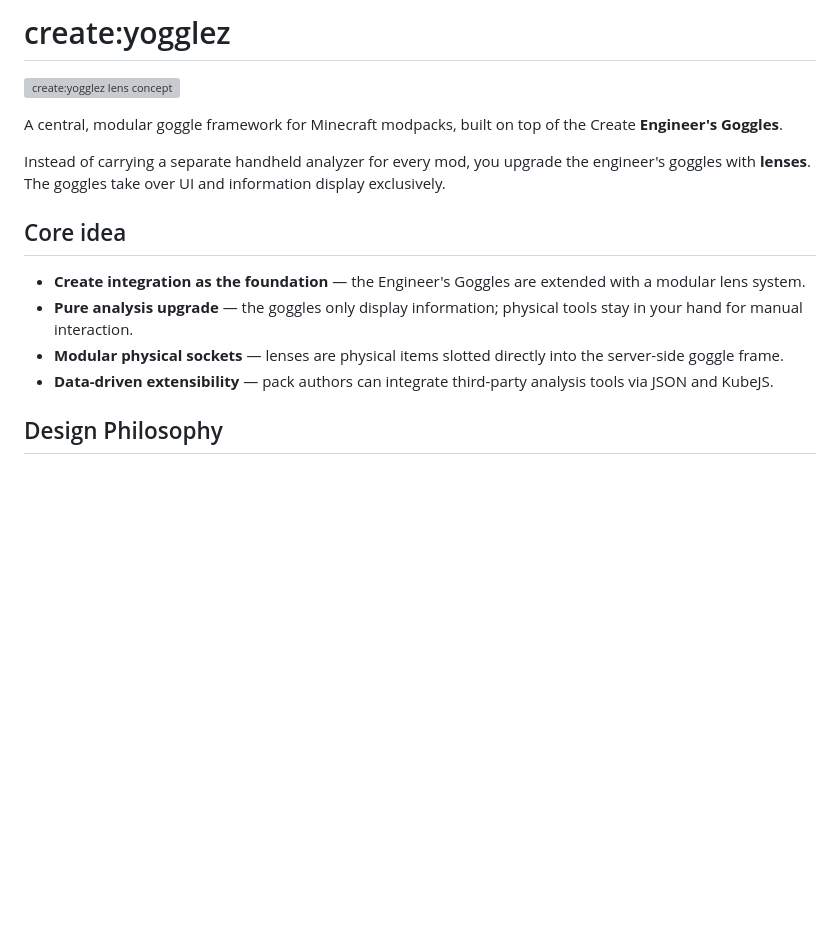
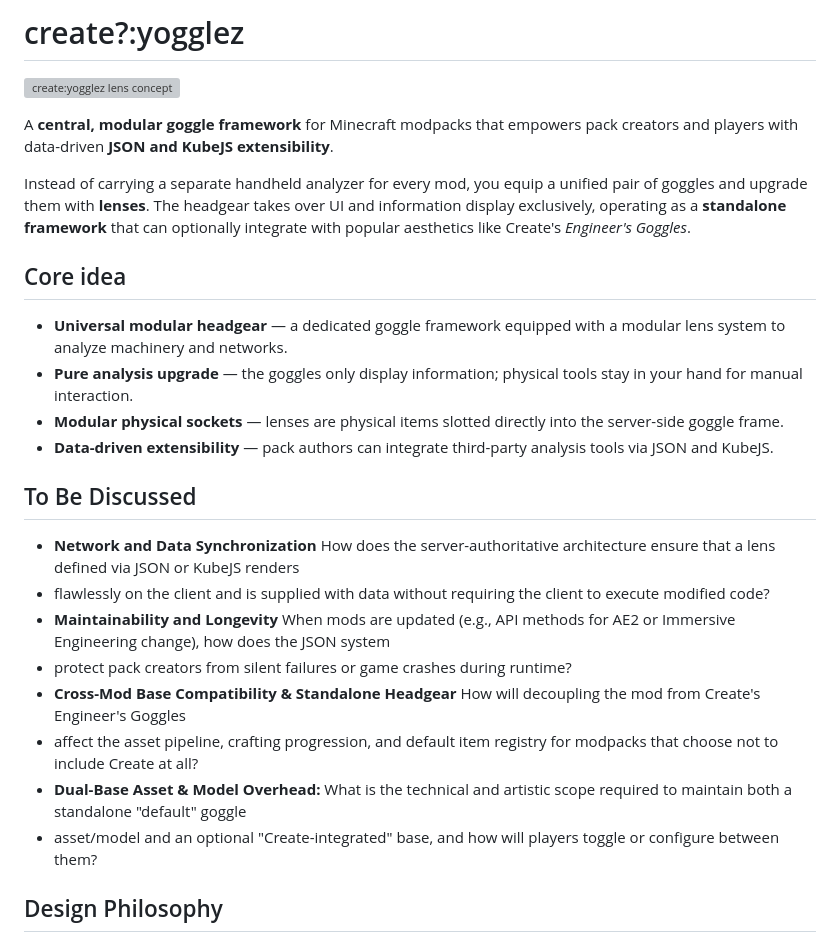
Before and after one commit to momokli/create-yogglez, a Markdown page: README.md, the part around the change. Drawn GitHub-style; blank space fills up the shorter version; grey boxes are pictures that could not be loaded.

```diff
--- a/README.md
+++ b/README.md
@@ -1,19 +1,31 @@
-# create:yogglez
+# create?:yogglez
 
 ![create:yogglez lens concept](mod-design/create_brille_lenses.jpg)
 
-A central, modular goggle framework for Minecraft modpacks, built on top of the
-Create **Engineer's Goggles**.
+A **central, modular goggle framework** for Minecraft modpacks that empowers pack creators and players
+with data-driven **JSON and KubeJS extensibility**.
 
-Instead of carrying a separate handheld analyzer for every mod, you upgrade the
-engineer's goggles with **lenses**. The goggles take over UI and information display exclusively.
+Instead of carrying a separate handheld analyzer for every mod, you equip a unified pair of goggles
+and upgrade them with **lenses**. The headgear takes over UI and information display exclusively, operating as a **standalone framework**
+that can optionally integrate with popular aesthetics like Create's *Engineer's Goggles*.
 
 ## Core idea
 
-- **Create integration as the foundation** — the Engineer's Goggles are extended with a modular lens system.
+- **Universal modular headgear** — a dedicated goggle framework equipped with a modular lens system to analyze machinery and networks.
 - **Pure analysis upgrade** — the goggles only display information; physical tools stay in your hand for manual interaction.
 - **Modular physical sockets** — lenses are physical items slotted directly into the server-side goggle frame.
 - **Data-driven extensibility** — pack authors can integrate third-party analysis tools via JSON and KubeJS.
+
+## To Be Discussed
+
+- **Network and Data Synchronization** How does the server-authoritative architecture ensure that a lens defined via JSON or KubeJS renders
+- flawlessly on the client and is supplied with data without requiring the client to execute modified code?
+- **Maintainability and Longevity** When mods are updated (e.g., API methods for AE2 or Immersive Engineering change), how does the JSON system
+- protect pack creators from silent failures or game crashes during runtime?
+- **Cross-Mod Base Compatibility & Standalone Headgear** How will decoupling the mod from Create's Engineer's Goggles
+- affect the asset pipeline, crafting progression, and default item registry for modpacks that choose not to include Create at all?
+- **Dual-Base Asset & Model Overhead:** What is the technical and artistic scope required to maintain both a standalone "default" goggle
+- asset/model and an optional "Create-integrated" base, and how will players toggle or configure between them?
 
 ## Design Philosophy
 
```
